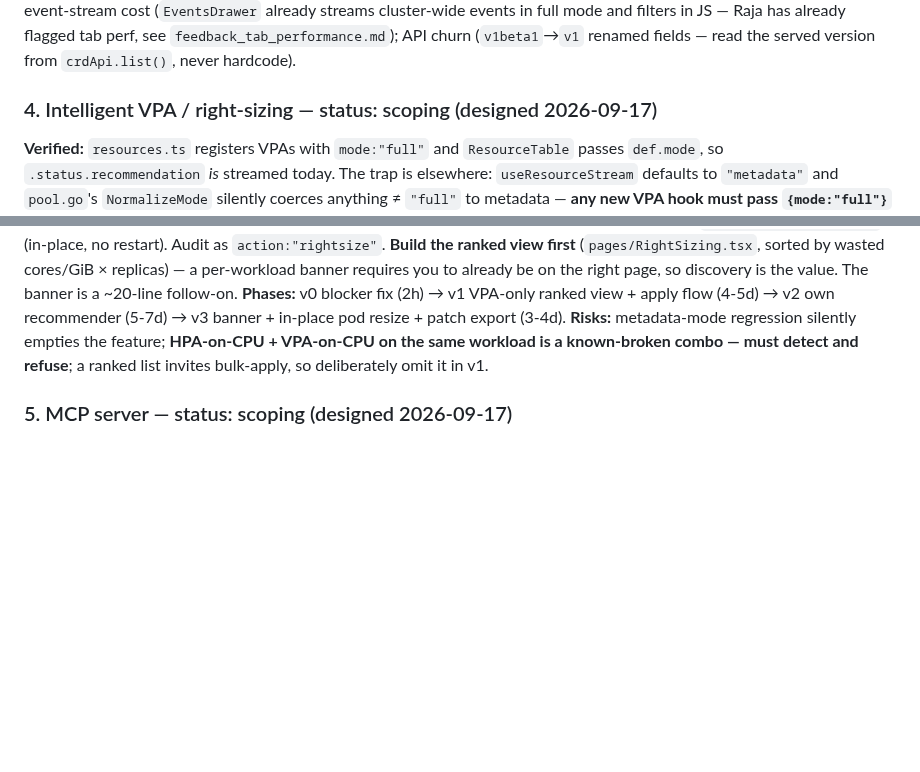
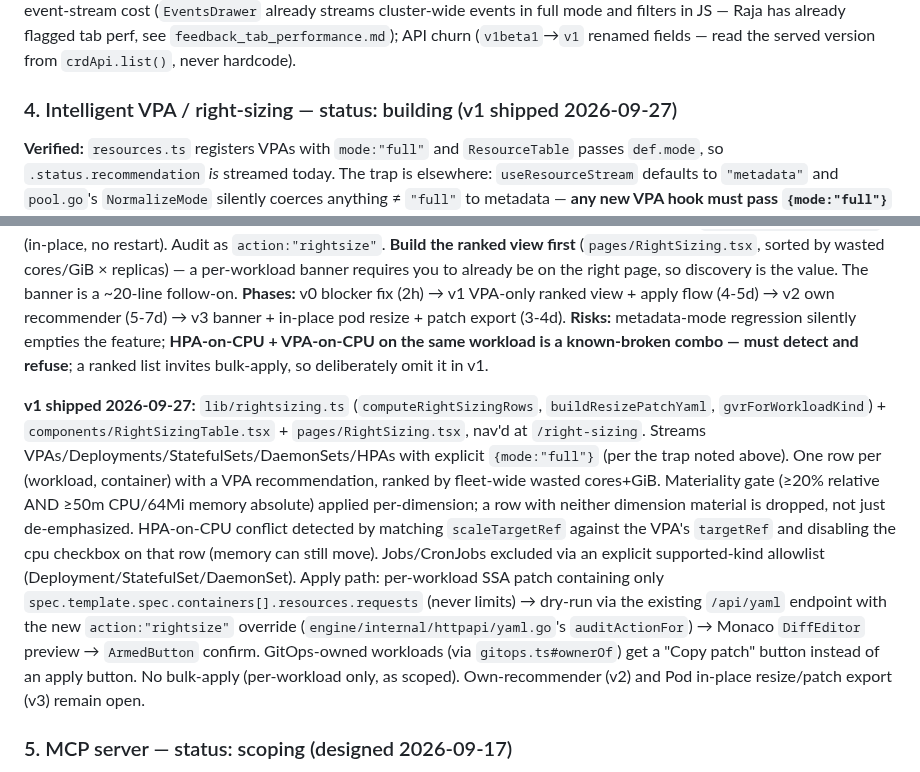
Before and after one commit to RajaSardar/kubebay, a Markdown page: .claude/memory/innovation_backlog.md, 2 parts joined by grey strips. GitHub-like rendering; blank space fills up the shorter version.

Commit message:
docs: mark VPA right-sizing v1 as shipped in the innovation backlog

```diff
--- a/.claude/memory/innovation_backlog.md
+++ b/.claude/memory/innovation_backlog.md
@@ -46,7 +46,7 @@ Kubebay OSS stays the complete local-first single/multi-cluster IDE — everythi
 **Tier: push back on [Enterprise].** This is DEFS registry + informer streams + a page, the same shape as the OSS ArgoCD and RBAC pages. Nobody pays for a table, and it's the strongest "Kubebay understands EKS" demo available. The paid surface, if any, is fleet-wide NodePool policy drift.
 **Risks:** false confidence (a green dry-run says nothing about capacity loss); event-stream cost (`EventsDrawer` already streams cluster-wide events in full mode and filters in JS — Raja has already flagged tab perf, see `feedback_tab_performance.md`); API churn (`v1beta1`→`v1` renamed fields — read the served version from `crdApi.list()`, never hardcode).
 
-### 4. Intelligent VPA / right-sizing — status: scoping (designed 2026-09-17)
+### 4. Intelligent VPA / right-sizing — status: building (v1 shipped 2026-09-27)
 **Verified:** `resources.ts` registers VPAs with `mode:"full"` and `ResourceTable` passes `def.mode`, so `.status.recommendation` *is* streamed today. The trap is elsewhere: `useResourceStream` defaults to `"metadata"` and `pool.go`'s `NormalizeMode` silently coerces anything ≠ `"full"` to metadata — **any new VPA hook must pass `{mode:"full"}` explicitly or the whole feature silently shows nothing.**
 **Blocker bug — fixed, 2026-09-27 (shipped in PR #9):** `GenericDrawer.tsx`/`ResizePanel.tsx` now source live objects via `api.getObject()`, a dedicated JSON endpoint, instead of `JSON.parse()`-ing YAML text. Summaries and ResizePanel's "current" values load correctly. v0 is done — v1 (ranked view) is next.
 **Recommendation logic.** Show all four values; apply `target` to **requests only**. `upperBound`/`lowerBound` are confidence bounds that widen with thin history — use them as a gate, not a value: if `upperBound/target > 3`, suppress the CTA ("still gathering history"). `uncappedTarget ≠ target` means `minAllowed`/`maxAllowed` or a LimitRange clipped it — surface as "capped by policy". **Memory is a cliff: use max/p99, not p95** (an OOM is an outage, not a tradeoff); CPU uses p95 of rate. **Never write CPU limits** (throttling); if limits exist, preserve the existing limit:request ratio. Materiality gate: ≥20% delta **and** ≥50m/64Mi absolute, else no restart is worth it. Exclude Jobs/CronJobs.
@@ -55,6 +55,8 @@ Kubebay OSS stays the complete local-first single/multi-cluster IDE — everythi
 **Build the ranked view first** (`pages/RightSizing.tsx`, sorted by wasted cores/GiB × replicas) — a per-workload banner requires you to already be on the right page, so discovery is the value. The banner is a ~20-line follow-on.
 **Phases:** v0 blocker fix (2h) → v1 VPA-only ranked view + apply flow (4-5d) → v2 own recommender (5-7d) → v3 banner + in-place pod resize + patch export (3-4d).
 **Risks:** metadata-mode regression silently empties the feature; **HPA-on-CPU + VPA-on-CPU on the same workload is a known-broken combo — must detect and refuse**; a ranked list invites bulk-apply, so deliberately omit it in v1.
+
+**v1 shipped 2026-09-27:** `lib/rightsizing.ts` (`computeRightSizingRows`, `buildResizePatchYaml`, `gvrForWorkloadKind`) + `components/RightSizingTable.tsx` + `pages/RightSizing.tsx`, nav'd at `/right-sizing`. Streams VPAs/Deployments/StatefulSets/DaemonSets/HPAs with explicit `{mode:"full"}` (per the trap noted above). One row per (workload, container) with a VPA recommendation, ranked by fleet-wide wasted cores+GiB. Materiality gate (≥20% relative AND ≥50m CPU/64Mi memory absolute) applied per-dimension; a row with neither dimension material is dropped, not just de-emphasized. HPA-on-CPU conflict detected by matching `scaleTargetRef` against the VPA's `targetRef` and disabling the cpu checkbox on that row (memory can still move). Jobs/CronJobs excluded via an explicit supported-kind allowlist (Deployment/StatefulSet/DaemonSet). Apply path: per-workload SSA patch containing only `spec.template.spec.containers[].resources.requests` (never limits) → dry-run via the existing `/api/yaml` endpoint with the new `action:"rightsize"` override (`engine/internal/httpapi/yaml.go`'s `auditActionFor`) → Monaco `DiffEditor` preview → `ArmedButton` confirm. GitOps-owned workloads (via `gitops.ts#ownerOf`) get a "Copy patch" button instead of an apply button. No bulk-apply (per-workload only, as scoped). Own-recommender (v2) and Pod in-place resize/patch export (v3) remain open.
 
 ### 5. MCP server — status: scoping (designed 2026-09-17)
 **Transport: Streamable HTTP mounted at `/mcp` on the engine's existing listener, inside the `requireToken` group — not stdio.** The engine is already one supervised localhost process holding a warm shared informer cache; a stdio subprocess would be a second client-go process opening duplicate watches against prod with a cold cache. Ship a thin stdio bridge (`engine/cmd/kubebay-mcp/main.go`) for Claude Desktop, which configures local servers as stdio commands, reading addr+token from a Tauri-written config. Use a **separate, rotatable MCP token** (not the UI token), validate `Origin` (DNS rebinding), keep the 127.0.0.1 bind.
```
